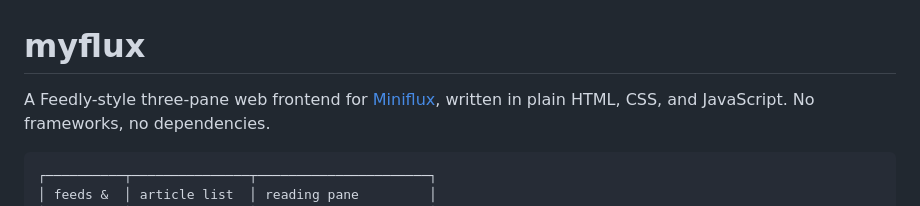
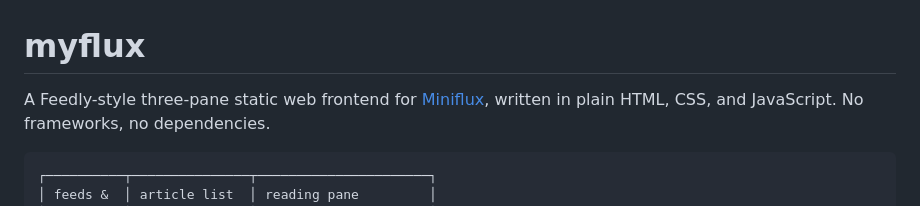
Before and after one commit to justinmahood/myflux, a Markdown page: README.md, the part around the change. GitHub-like rendering.

Commit message:
Update README to specify static web frontend
Clarify that the frontend is static in the README.

````diff
--- a/README.md
+++ b/README.md
@@ -1,6 +1,6 @@
 # myflux
 
-A Feedly-style three-pane web frontend for [Miniflux](https://miniflux.app), written in
+A Feedly-style three-pane static web frontend for [Miniflux](https://miniflux.app), written in
 plain HTML, CSS, and JavaScript. No frameworks, no dependencies.
 
 ```
````
